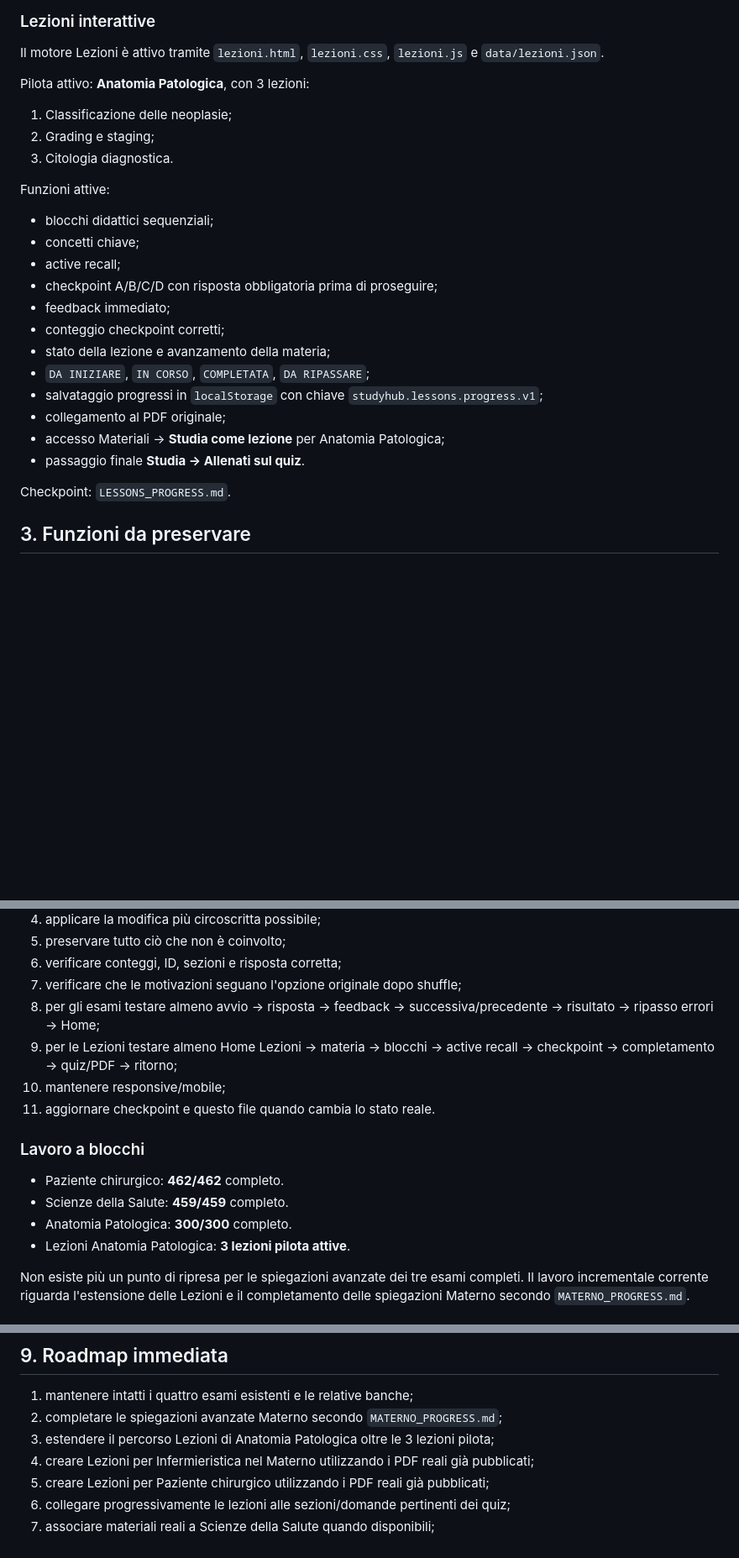
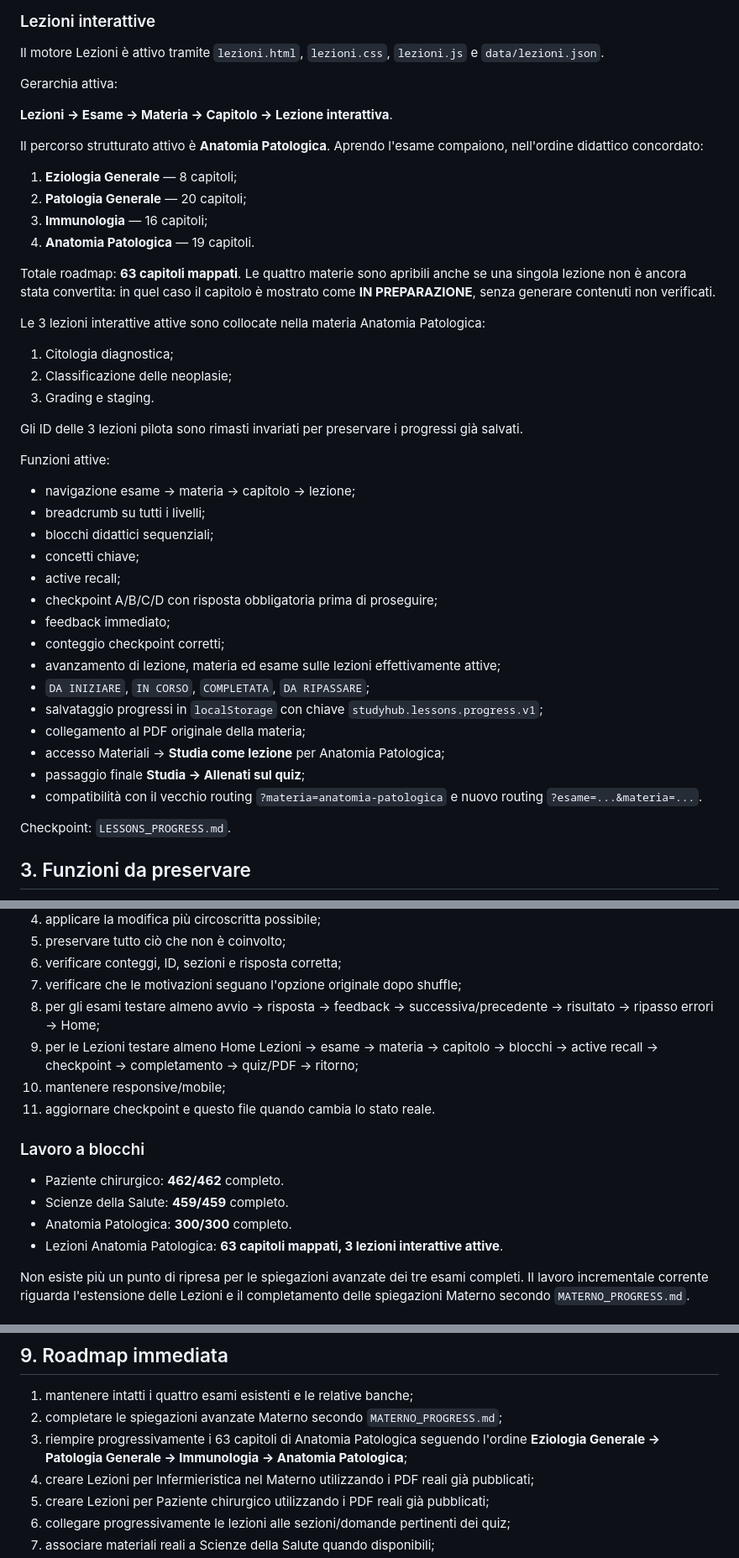
Before and after one commit to Ferrantedaniel-coder/QUIZZONINFERIMERISTICI, a Markdown page: STUDYHUB_STATE.md, 3 parts joined by grey strips. Shown at 84% size. Drawn GitHub-style; blank space fills up the shorter version.

Commit message:
Update StudyHub state for hierarchical lessons roadmap

```diff
--- a/STUDYHUB_STATE.md
+++ b/STUDYHUB_STATE.md
@@ -54,26 +54,44 @@ Checkpoint: `MATERIALI_PROGRESS.md`.
 
 Il motore Lezioni è attivo tramite `lezioni.html`, `lezioni.css`, `lezioni.js` e `data/lezioni.json`.
 
-Pilota attivo: **Anatomia Patologica**, con 3 lezioni:
+Gerarchia attiva:
 
-1. Classificazione delle neoplasie;
-2. Grading e staging;
-3. Citologia diagnostica.
+**Lezioni → Esame → Materia → Capitolo → Lezione interattiva**.
+
+Il percorso strutturato attivo è **Anatomia Patologica**. Aprendo l'esame compaiono, nell'ordine didattico concordato:
+
+1. **Eziologia Generale** — 8 capitoli;
+2. **Patologia Generale** — 20 capitoli;
+3. **Immunologia** — 16 capitoli;
+4. **Anatomia Patologica** — 19 capitoli.
+
+Totale roadmap: **63 capitoli mappati**. Le quattro materie sono apribili anche se una singola lezione non è ancora stata convertita: in quel caso il capitolo è mostrato come **IN PREPARAZIONE**, senza generare contenuti non verificati.
+
+Le 3 lezioni interattive attive sono collocate nella materia Anatomia Patologica:
+
+1. Citologia diagnostica;
+2. Classificazione delle neoplasie;
+3. Grading e staging.
+
+Gli ID delle 3 lezioni pilota sono rimasti invariati per preservare i progressi già salvati.
 
 Funzioni attive:
 
+- navigazione esame → materia → capitolo → lezione;
+- breadcrumb su tutti i livelli;
 - blocchi didattici sequenziali;
 - concetti chiave;
 - active recall;
 - checkpoint A/B/C/D con risposta obbligatoria prima di proseguire;
 - feedback immediato;
 - conteggio checkpoint corretti;
-- stato della lezione e avanzamento della materia;
+- avanzamento di lezione, materia ed esame sulle lezioni effettivamente attive;
 - `DA INIZIARE`, `IN CORSO`, `COMPLETATA`, `DA RIPASSARE`;
 - salvataggio progressi in `localStorage` con chiave `studyhub.lessons.progress.v1`;
-- collegamento al PDF originale;
+- collegamento al PDF originale della materia;
 - accesso Materiali → **Studia come lezione** per Anatomia Patologica;
-- passaggio finale **Studia → Allenati sul quiz**.
+- passaggio finale **Studia → Allenati sul quiz**;
+- compatibilità con il vecchio routing `?materia=anatomia-patologica` e nuovo routing `?esame=...&materia=...`.
 
 Checkpoint: `LESSONS_PROGRESS.md`.
 
@@ -258,7 +276,7 @@ I progressi utente restano locali al browser; non ci sono account, database remo
 6. verificare conteggi, ID, sezioni e risposta corretta;
 7. verificare che le motivazioni seguano l'opzione originale dopo shuffle;
 8. per gli esami testare almeno avvio → risposta → feedback → successiva/precedente → risultato → ripasso errori → Home;
-9. per le Lezioni testare almeno Home Lezioni → materia → blocchi → active recall → checkpoint → completamento → quiz/PDF → ritorno;
+9. per le Lezioni testare almeno Home Lezioni → esame → materia → capitolo → blocchi → active recall → checkpoint → completamento → quiz/PDF → ritorno;
 10. mantenere responsive/mobile;
 11. aggiornare checkpoint e questo file quando cambia lo stato reale.
 
@@ -267,7 +285,7 @@ I progressi utente restano locali al browser; non ci sono account, database remo
 - Paziente chirurgico: **462/462** completo.
 - Scienze della Salute: **459/459** completo.
 - Anatomia Patologica: **300/300** completo.
-- Lezioni Anatomia Patologica: **3 lezioni pilota attive**.
+- Lezioni Anatomia Patologica: **63 capitoli mappati, 3 lezioni interattive attive**.
 
 Non esiste più un punto di ripresa per le spiegazioni avanzate dei tre esami completi. Il lavoro incrementale corrente riguarda l'estensione delle Lezioni e il completamento delle spiegazioni Materno secondo `MATERNO_PROGRESS.md`.
 
@@ -284,7 +302,7 @@ Non sono automaticamente autorizzati mass delete, force update, modifiche distru
 
 1. mantenere intatti i quattro esami esistenti e le relative banche;
 2. completare le spiegazioni avanzate Materno secondo `MATERNO_PROGRESS.md`;
-3. estendere il percorso Lezioni di Anatomia Patologica oltre le 3 lezioni pilota;
+3. riempire progressivamente i 63 capitoli di Anatomia Patologica seguendo l'ordine **Eziologia Generale → Patologia Generale → Immunologia → Anatomia Patologica**;
 4. creare Lezioni per Infermieristica nel Materno utilizzando i PDF reali già pubblicati;
 5. creare Lezioni per Paziente chirurgico utilizzando i PDF reali già pubblicati;
 6. collegare progressivamente le lezioni alle sezioni/domande pertinenti dei quiz;
```
